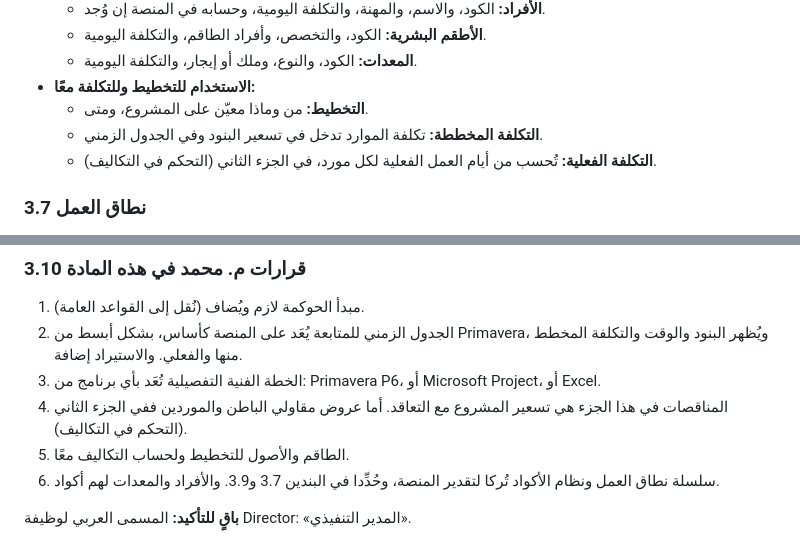
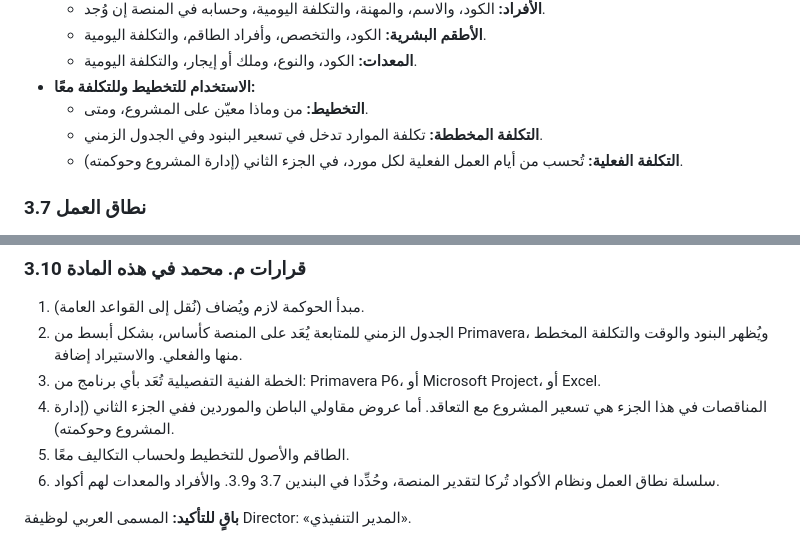
Before and after one commit to mohammadalgebaly-5492/azm, a Markdown page: docs/constitution.md, 2 parts joined by grey strips. Drawn GitHub-style.

```diff
--- a/docs/constitution.md
+++ b/docs/constitution.md
@@ -209,7 +209,7 @@
 - **الاستخدام للتخطيط وللتكلفة معًا:**
   - **التخطيط:** من وماذا معيّن على المشروع، ومتى.
   - **التكلفة المخططة:** تكلفة الموارد تدخل في تسعير البنود وفي الجدول الزمني.
-  - **التكلفة الفعلية:** تُحسب من أيام العمل الفعلية لكل مورد، في الجزء الثاني (التحكم في التكاليف).
+  - **التكلفة الفعلية:** تُحسب من أيام العمل الفعلية لكل مورد، في الجزء الثاني (إدارة المشروع وحوكمته).
 
 ### 3.7 نطاق العمل
 
@@ -340,7 +340,7 @@
 1. مبدأ الحوكمة لازم ويُضاف (نُقل إلى القواعد العامة).
 2. الجدول الزمني للمتابعة يُعَد على المنصة كأساس، بشكل أبسط من Primavera، ويُظهر البنود والوقت والتكلفة المخطط منها والفعلي. والاستيراد إضافة.
 3. الخطة الفنية التفصيلية تُعَد بأي برنامج من: Primavera P6، أو Microsoft Project، أو Excel.
-4. المناقصات في هذا الجزء هي تسعير المشروع مع التعاقد. أما عروض مقاولي الباطن والموردين ففي الجزء الثاني (التحكم في التكاليف).
+4. المناقصات في هذا الجزء هي تسعير المشروع مع التعاقد. أما عروض مقاولي الباطن والموردين ففي الجزء الثاني (إدارة المشروع وحوكمته).
 5. الطاقم والأصول للتخطيط ولحساب التكاليف معًا.
 6. سلسلة نطاق العمل ونظام الأكواد تُركا لتقدير المنصة، وحُدِّدا في البندين 3.7 و3.9. والأفراد والمعدات لهم أكواد.
 
```
Also changed, not shown: other parts of docs/constitution.md (+7 -7 lines), docs/progress.md (+1 -1 lines).
